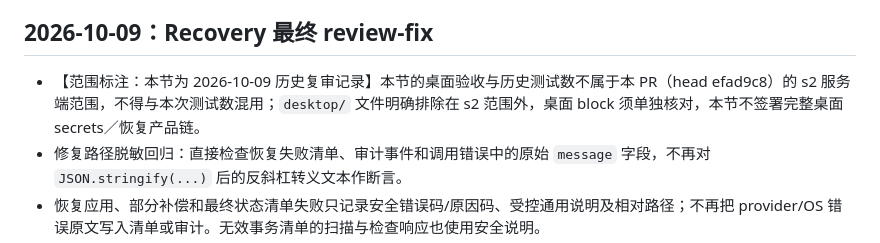
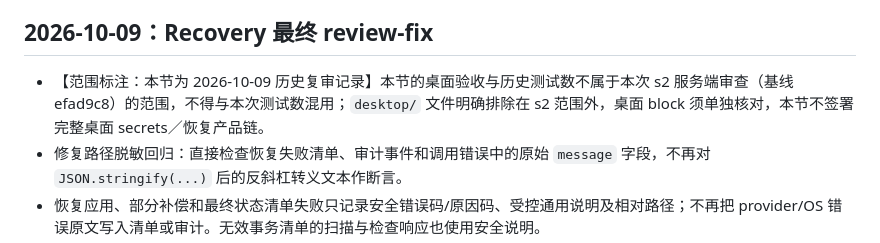
Before and after one commit to xli498/openclaw-workbench, a Markdown page: docs/04-review-log.md, the part around the change. Rendered like a GitHub page.

Commit message:
docs(review-log): correct s2 scope baseline wording and session-restore phrasing (#57 Q4)

```diff
--- a/docs/04-review-log.md
+++ b/docs/04-review-log.md
@@ -454,7 +454,7 @@
 
 ## 2026-10-09：Recovery 最终 review-fix
 
-- 【范围标注：本节为 2026-10-09 历史复审记录】本节的桌面验收与历史测试数不属于本 PR（head efad9c8）的 s2 服务端范围，不得与本次测试数混用；`desktop/` 文件明确排除在 s2 范围外，桌面 block 须单独核对，本节不签署完整桌面 secrets／恢复产品链。
+- 【范围标注：本节为 2026-10-09 历史复审记录】本节的桌面验收与历史测试数不属于本次 s2 服务端审查（基线 efad9c8）的范围，不得与本次测试数混用；`desktop/` 文件明确排除在 s2 范围外，桌面 block 须单独核对，本节不签署完整桌面 secrets／恢复产品链。
 - 修复路径脱敏回归：直接检查恢复失败清单、审计事件和调用错误中的原始 `message` 字段，不再对 `JSON.stringify(...)` 后的反斜杠转义文本作断言。
 - 恢复应用、部分补偿和最终状态清单失败只记录安全错误码/原因码、受控通用说明及相对路径；不再把 provider/OS 错误原文写入清单或审计。无效事务清单的扫描与检查响应也使用安全说明。
 - Recovery HTTP 状态固定为：审批凭据 `403`、事务/提案不存在 `404`、清单/文件/报告/锁冲突或忙碌 `409`、提案容量超限 `429`、服务端应用/部分补偿/终态持久化失败 `500`。
```
Also changed, not shown: docs/06-chat-session-api.md (+1 -1 lines).
